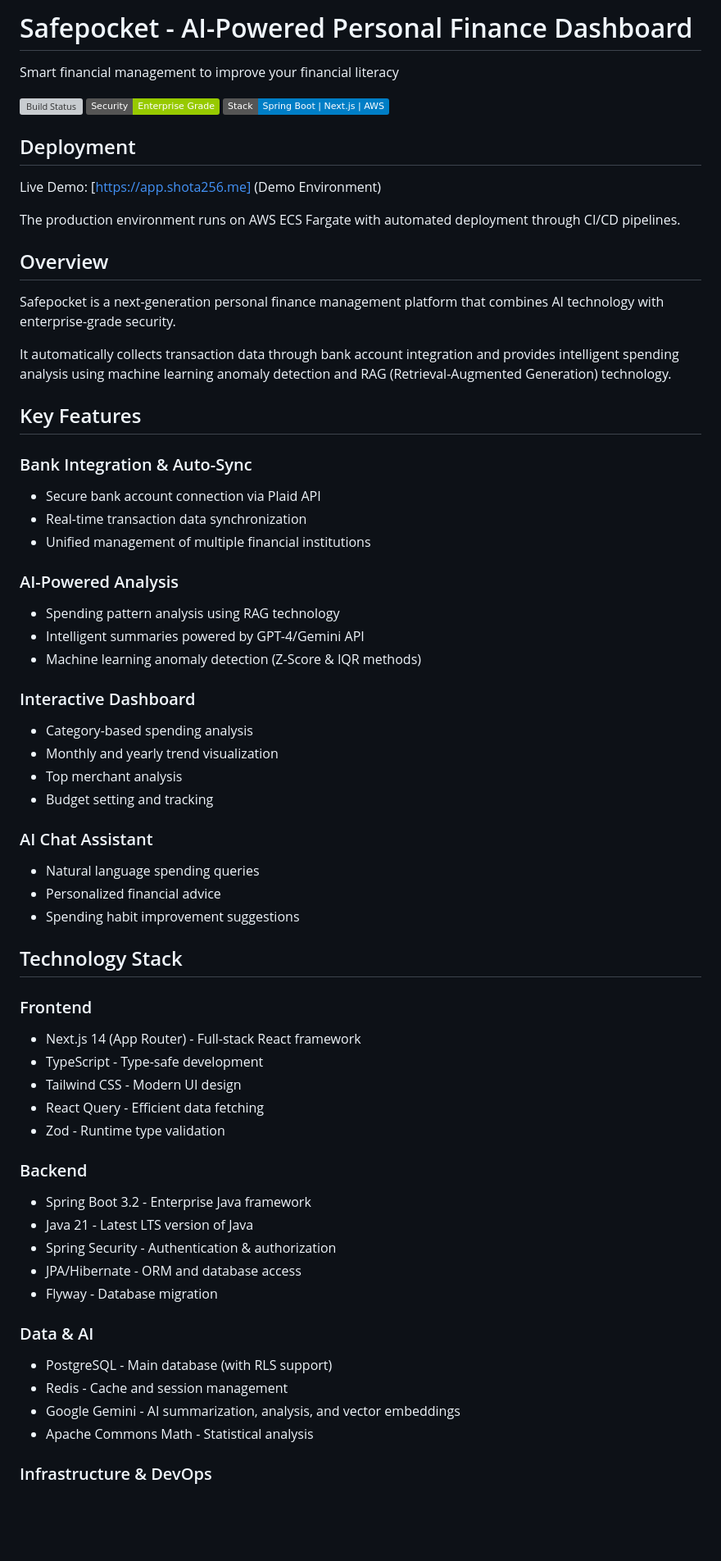
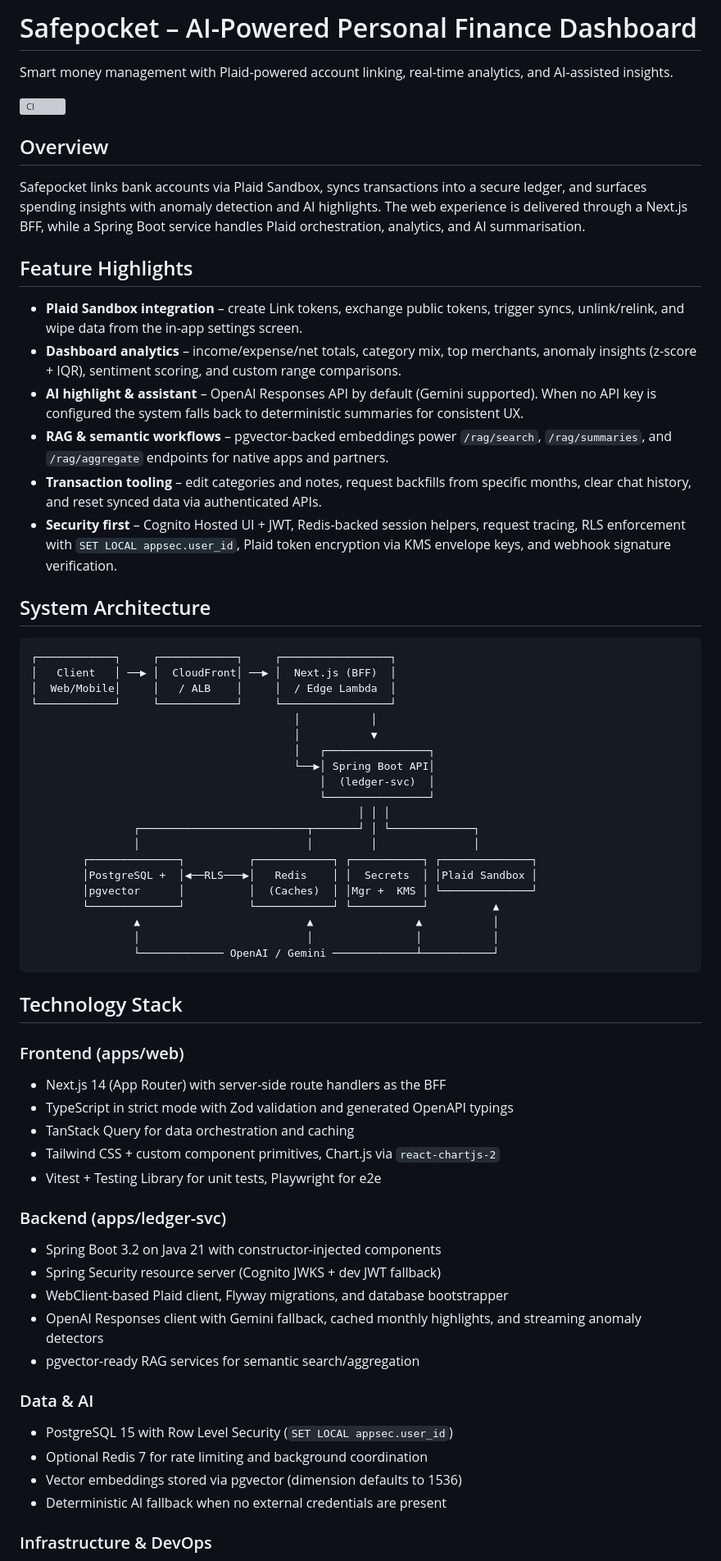
Before and after one commit to shouta256/finance-ai-analyzer, a Markdown page: README.md, the part around one of its changes. Shown at 82% size. Rendered like a GitHub page; badges without logos; blank space fills up the shorter version; grey boxes are pictures that could not be loaded.

Commit message:
Update README with comprehensive project overview and setup guide

````diff
--- a/README.md
+++ b/README.md
@@ -1,66 +1,67 @@
-# Safepocket - AI-Powered Personal Finance Dashboard
+# Safepocket – AI-Powered Personal Finance Dashboard
 
-Smart financial management to improve your financial literacy
+Smart money management with Plaid-powered account linking, real-time analytics, and AI-assisted insights.
 
-[![Build Status](https://github.com/shouta256/finance-ai-analyzer/actions/workflows/main.yml/badge.svg)](https://github.com/shouta256/finance-ai-analyzer/actions)
-[![Security](https://img.shields.io/badge/Security-Enterprise%20Grade-green)](https://github.com/shouta256/finance-ai-analyzer)
-[![Tech Stack](https://img.shields.io/badge/Stack-Spring%20Boot%20%7C%20Next.js%20%7C%20AWS-blue)](#technology-stack)
-
-## Deployment
-
-Live Demo: [https://app.shota256.me] (Demo Environment)
-
-The production environment runs on AWS ECS Fargate with automated deployment through CI/CD pipelines.
+[![CI](https://github.com/shouta256/finance-ai-analyzer/actions/workflows/main.yml/badge.svg)](https://github.com/shouta256/finance-ai-analyzer/actions/workflows/main.yml)
 
 ## Overview
 
-Safepocket is a next-generation personal finance management platform that combines AI technology with enterprise-grade security.
+Safepocket links bank accounts via Plaid Sandbox, syncs transactions into a secure ledger, and surfaces spending insights with anomaly detection and AI highlights. The web experience is delivered through a Next.js BFF, while a Spring Boot service handles Plaid orchestration, analytics, and AI summarisation.
 
-It automatically collects transaction data through bank account integration and provides intelligent spending analysis using machine learning anomaly detection and RAG (Retrieval-Augmented Generation) technology.
+## Feature Highlights
 
-## Key Features
+- **Plaid Sandbox integration** – create Link tokens, exchange public tokens, trigger syncs, unlink/relink, and wipe data from the in-app settings screen.
+- **Dashboard analytics** – income/expense/net totals, category mix, top merchants, anomaly insights (z-score + IQR), sentiment scoring, and custom range comparisons.
+- **AI highlight & assistant** – OpenAI Responses API by default (Gemini supported). When no API key is configured the system falls back to deterministic summaries for consistent UX.
+- **RAG & semantic workflows** – pgvector-backed embeddings power `/rag/search`, `/rag/summaries`, and `/rag/aggregate` endpoints for native apps and partners.
+- **Transaction tooling** – edit categories and notes, request backfills from specific months, clear chat history, and reset synced data via authenticated APIs.
+- **Security first** – Cognito Hosted UI + JWT, Redis-backed session helpers, request tracing, RLS enforcement with `SET LOCAL appsec.user_id`, Plaid token encryption via KMS envelope keys, and webhook signature verification.
 
-### Bank Integration & Auto-Sync
-- Secure bank account connection via Plaid API
-- Real-time transaction data synchronization
-- Unified management of multiple financial institutions
+## System Architecture
 
-### AI-Powered Analysis
-- Spending pattern analysis using RAG technology
-- Intelligent summaries powered by GPT-4/Gemini API
-- Machine learning anomaly detection (Z-Score & IQR methods)
-
-### Interactive Dashboard
-- Category-based spending analysis
-- Monthly and yearly trend visualization
-- Top merchant analysis
-- Budget setting and tracking
-
-### AI Chat Assistant
-- Natural language spending queries
-- Personalized financial advice
-- Spending habit improvement suggestions
+```
+┌────────────┐     ┌────────────┐     ┌─────────────────┐
+│   Client   │ ──▶ │  CloudFront│ ──▶ │  Next.js (BFF)  │
+│  Web/Mobile│     │   / ALB    │     │  / Edge Lambda  │
+└────────────┘     └────────────┘     └─────────────────┘
+                                         │           │
+                                         │           ▼
+                                         │   ┌────────────────┐
+                                         └──▶│ Spring Boot API│
+                                             │  (ledger-svc)  │
+                                             └────────────────┘
+                                                   │ │ │
+                ┌──────────────────────────┬───────┘ │ └─────────────┐
+                │                          │         │               │
+        ┌──────────────┐          ┌────────────┐ ┌───────────┐ ┌──────────────┐
+        │PostgreSQL +  │◀──RLS───▶│   Redis    │ │  Secrets  │ │Plaid Sandbox │
+        │pgvector      │          │  (Caches)  │ │Mgr +  KMS │ └──────────────┘
+        └──────────────┘          └────────────┘ └───────────┘          ▲
+                ▲                          ▲                ▲           │
+                │                          │                │           │
+                └───────────── OpenAI / Gemini ─────────────┴───────────┘
+```
 
 ## Technology Stack
 
-### Frontend
-- Next.js 14 (App Router) - Full-stack React framework
-- TypeScript - Type-safe development
-- Tailwind CSS - Modern UI design
-- React Query - Efficient data fetching
-- Zod - Runtime type validation
+### Frontend (apps/web)
+- Next.js 14 (App Router) with server-side route handlers as the BFF
+- TypeScript in strict mode with Zod validation and generated OpenAPI typings
+- TanStack Query for data orchestration and caching
+- Tailwind CSS + custom component primitives, Chart.js via `react-chartjs-2`
+- Vitest + Testing Library for unit tests, Playwright for e2e
 
-### Backend
-- Spring Boot 3.2 - Enterprise Java framework
-- Java 21 - Latest LTS version of Java
-- Spring Security - Authentication & authorization
-- JPA/Hibernate - ORM and database access
-- Flyway - Database migration
+### Backend (apps/ledger-svc)
+- Spring Boot 3.2 on Java 21 with constructor-injected components
+- Spring Security resource server (Cognito JWKS + dev JWT fallback)
+- WebClient-based Plaid client, Flyway migrations, and database bootstrapper
+- OpenAI Responses client with Gemini fallback, cached monthly highlights, and streaming anomaly detectors
+- pgvector-ready RAG services for semantic search/aggregation
 
 ### Data & AI
-- PostgreSQL - Main database (with RLS support)
-- Redis - Cache and session management
-- Google Gemini - AI summarization, analysis, and vector embeddings
-- Apache Commons Math - Statistical analysis
+- PostgreSQL 15 with Row Level Security (`SET LOCAL appsec.user_id`)
+- Optional Redis 7 for rate limiting and background coordination
+- Vector embeddings stored via pgvector (dimension defaults to 1536)
+- Deterministic AI fallback when no external credentials are present
 
 ### Infrastructure & DevOps
````
Also changed, not shown: other parts of README.md (+100 -142 lines).
